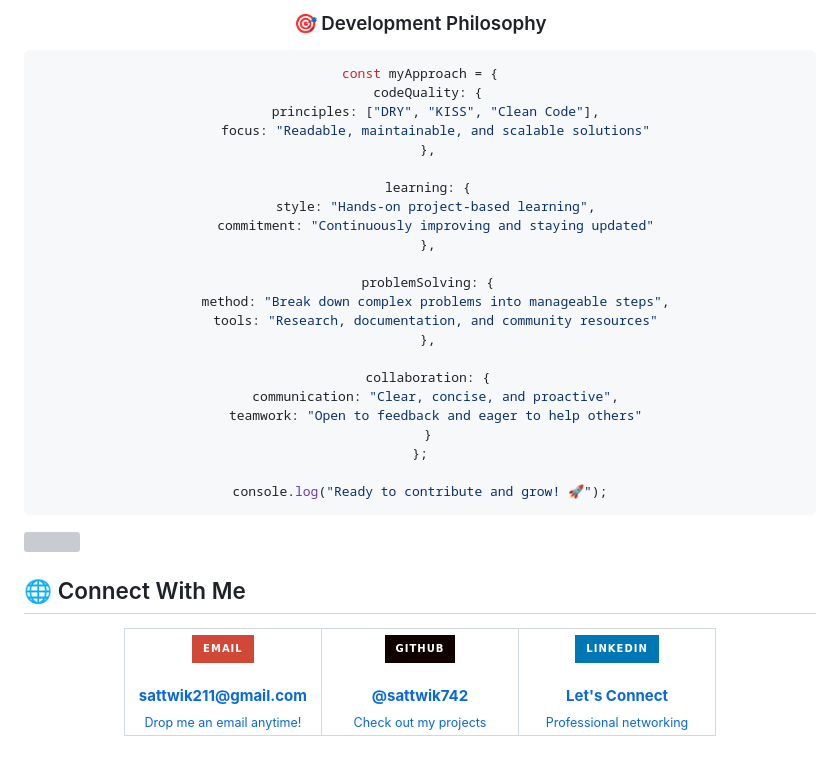
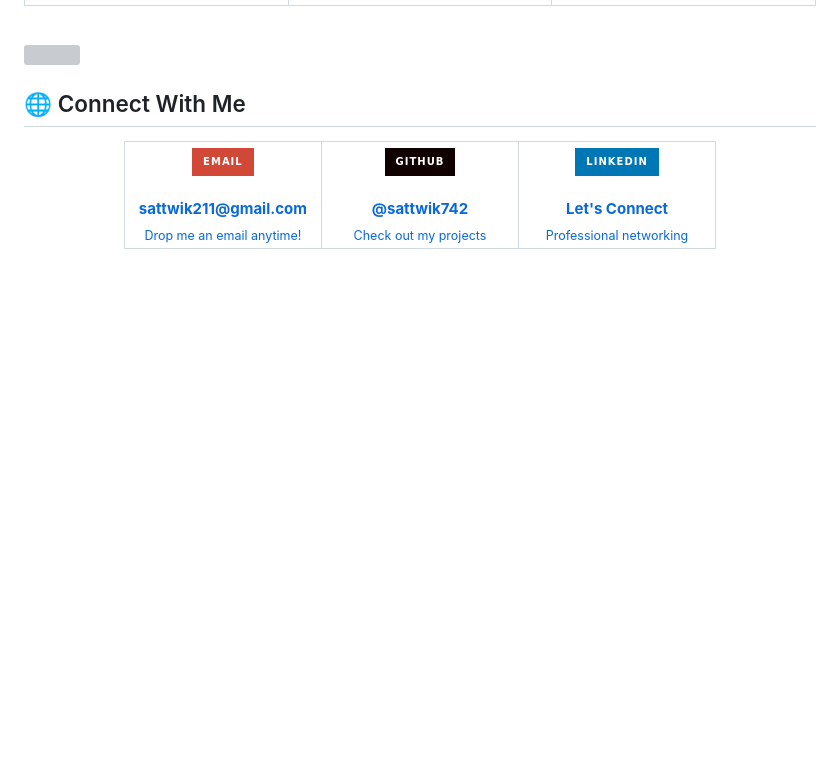
Before and after one commit to sattwik742/sattwik742, a Markdown page: README.md, the part around one of its changes. Rendered like a GitHub page; badges without logos; blank space fills up the shorter version; grey boxes are pictures that could not be loaded.

Commit message:
Remove team player and development philosophy sections
Removed sections on team player and development philosophy.

````diff
--- a/README.md
+++ b/README.md
@@ -302,38 +295,6 @@ const developer = {
 </div>
 
 <br>
-
-<div align="center">
-
-### 🎯 Development Philosophy
-
-```javascript
-const myApproach = {
-  codeQuality: {
-    principles: ["DRY", "KISS", "Clean Code"],
-    focus: "Readable, maintainable, and scalable solutions"
-  },
-
-  learning: {
-    style: "Hands-on project-based learning",
-    commitment: "Continuously improving and staying updated"
-  },
-
-  problemSolving: {
-    method: "Break down complex problems into manageable steps",
-    tools: "Research, documentation, and community resources"
-  },
-
-  collaboration: {
-    communication: "Clear, concise, and proactive",
-    teamwork: "Open to feedback and eager to help others"
-  }
-};
-
-console.log("Ready to contribute and grow! 🚀");
-```
-
-</div>
 
 <img src="https://user-images.githubusercontent.com/73097560/115834477-dbab4500-a447-11eb-908a-139a6edaec5c.gif">
 
````
Also changed, not shown: other parts of README.md (+0 -7 lines).
